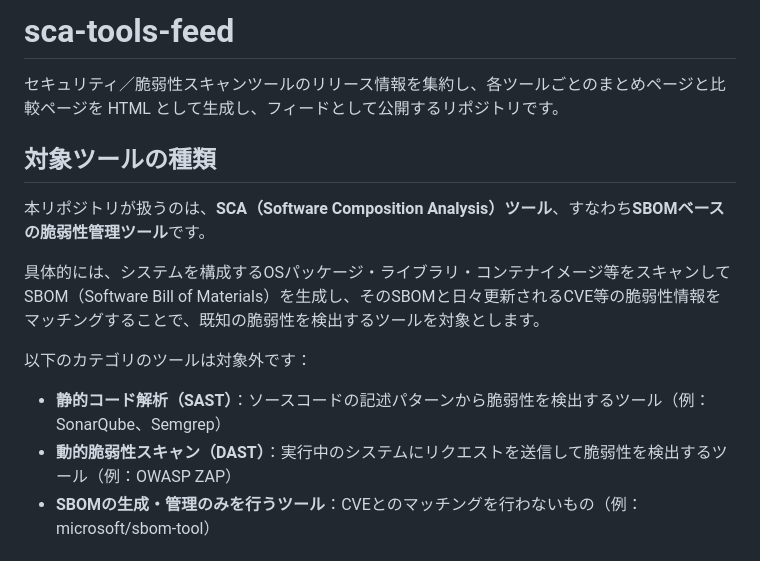
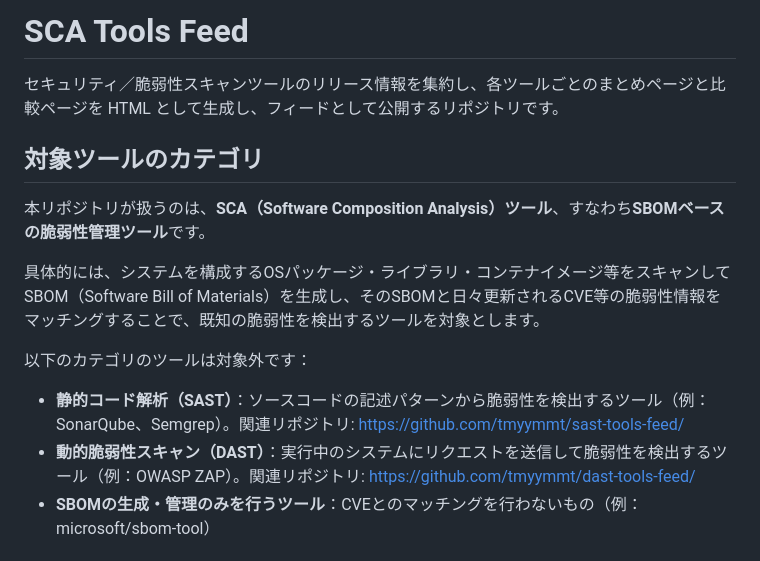
Before and after one commit to tmyymmt/sca-tools-feed, a Markdown page: README_ja.md, the part around the change. GitHub-like rendering.

Commit message:
Update README documents

```diff
--- a/README_ja.md
+++ b/README_ja.md
@@ -1,8 +1,8 @@
-# sca-tools-feed
+# SCA Tools Feed
 
 セキュリティ／脆弱性スキャンツールのリリース情報を集約し、各ツールごとのまとめページと比較ページを HTML として生成し、フィードとして公開するリポジトリです。
 
-## 対象ツールの種類
+## 対象ツールのカテゴリ
 
 本リポジトリが扱うのは、**SCA（Software Composition Analysis）ツール**、すなわち**SBOMベースの脆弱性管理ツール**です。
 
@@ -10,8 +10,8 @@
 
 以下のカテゴリのツールは対象外です：
 
-- **静的コード解析（SAST）**：ソースコードの記述パターンから脆弱性を検出するツール（例：SonarQube、Semgrep）
-- **動的脆弱性スキャン（DAST）**：実行中のシステムにリクエストを送信して脆弱性を検出するツール（例：OWASP ZAP）
+- **静的コード解析（SAST）**：ソースコードの記述パターンから脆弱性を検出するツール（例：SonarQube、Semgrep）。関連リポジトリ: https://github.com/tmyymmt/sast-tools-feed/
+- **動的脆弱性スキャン（DAST）**：実行中のシステムにリクエストを送信して脆弱性を検出するツール（例：OWASP ZAP）。関連リポジトリ: https://github.com/tmyymmt/dast-tools-feed/
 - **SBOMの生成・管理のみを行うツール**：CVEとのマッチングを行わないもの（例：microsoft/sbom-tool）
 
 ## 公開サイト
```
Also changed, not shown: README.md (+3 -3 lines).
